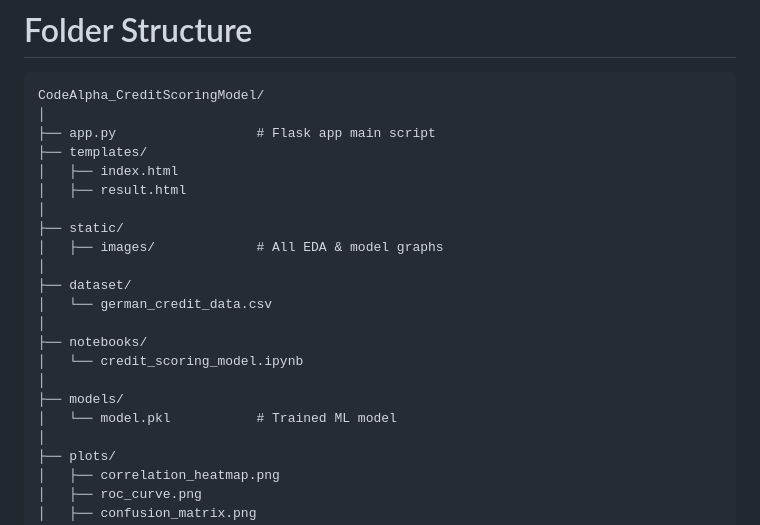
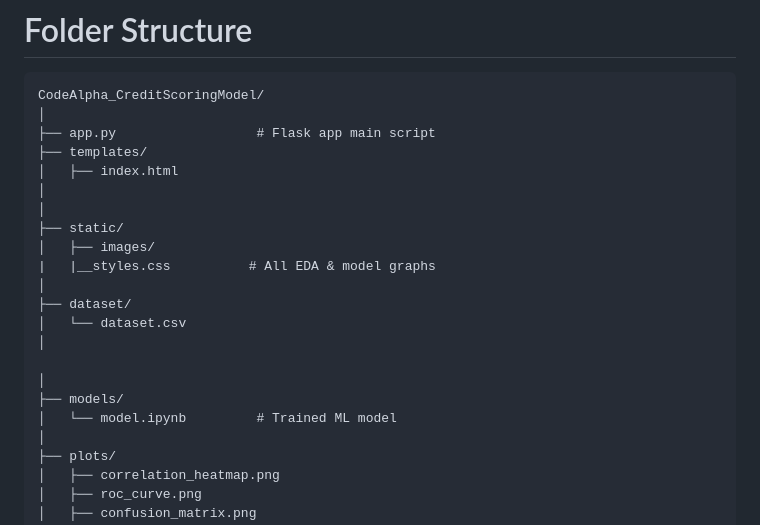
Before and after one commit to Zain-ul-abdeen-773/CodeAlpha_CreditScoringModel, a Markdown page: README.md, the part around the change. Rendered like a GitHub page.

```diff
--- a/README.md
+++ b/README.md
@@ -97,19 +97,19 @@ CodeAlpha_CreditScoringModel/
 ├── app.py                  # Flask app main script
 ├── templates/
 │   ├── index.html
-│   ├── result.html
+│
 │
 ├── static/
-│   ├── images/             # All EDA & model graphs
+│   ├── images/
+|   |__styles.css          # All EDA & model graphs
 │
 ├── dataset/
-│   └── german_credit_data.csv
+│   └── dataset.csv
 │
-├── notebooks/
-│   └── credit_scoring_model.ipynb
+
 │
 ├── models/
-│   └── model.pkl           # Trained ML model
+│   └── model.ipynb         # Trained ML model
 │
 ├── plots/
 │   ├── correlation_heatmap.png
```
